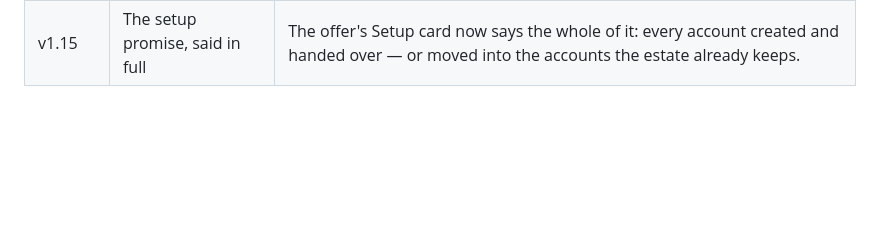
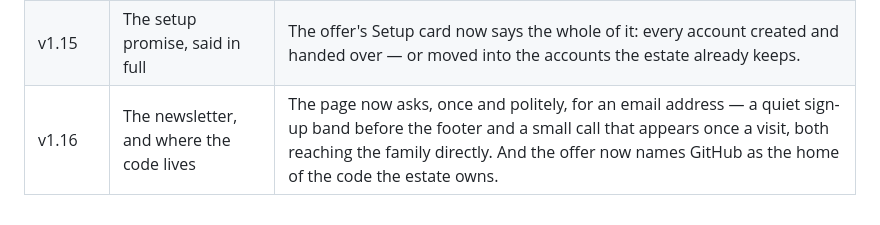
Before and after one commit to OttomanLabsAI/molonta-estate-web, a Markdown page: CLAUDE.md, the part around the change. Drawn GitHub-style; blank space fills up the shorter version.

Commit message:
Record v1.16 in the release ledger

```diff
--- a/CLAUDE.md
+++ b/CLAUDE.md
@@ -97,3 +97,4 @@ must keep tracing to the brief: no invented prices, dates, or claims, ever.
 | v1.13 | The Guest Guide, told in full sentences | The estate's brochure is rebuilt page for page — every photograph where it was, every price as printed — and each service now explains itself in a line or two: what it includes, its minimums, and how the family arranges it. |
 | v1.14 | The window closes to the ink | The opening around HERITAGE ESTATE is measured from the letterforms themselves now — a bare millimetre of ground between the small caps and the big letters, above, below and beside. |
 | v1.15 | The setup promise, said in full | The offer's Setup card now says the whole of it: every account created and handed over — or moved into the accounts the estate already keeps. |
+| v1.16 | The newsletter, and where the code lives | The page now asks, once and politely, for an email address — a quiet sign-up band before the footer and a small call that appears once a visit, both reaching the family directly. And the offer now names GitHub as the home of the code the estate owns. |
```
